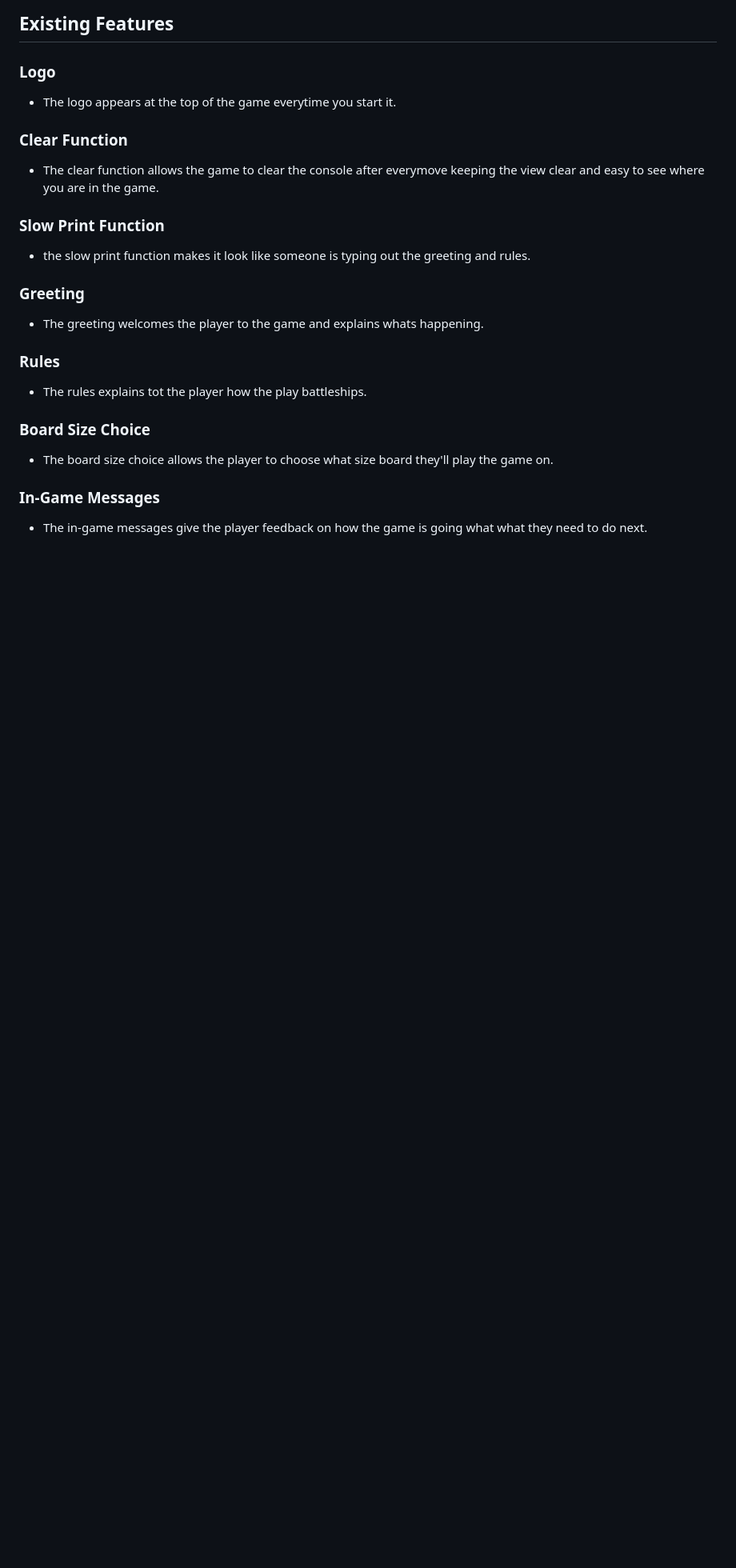
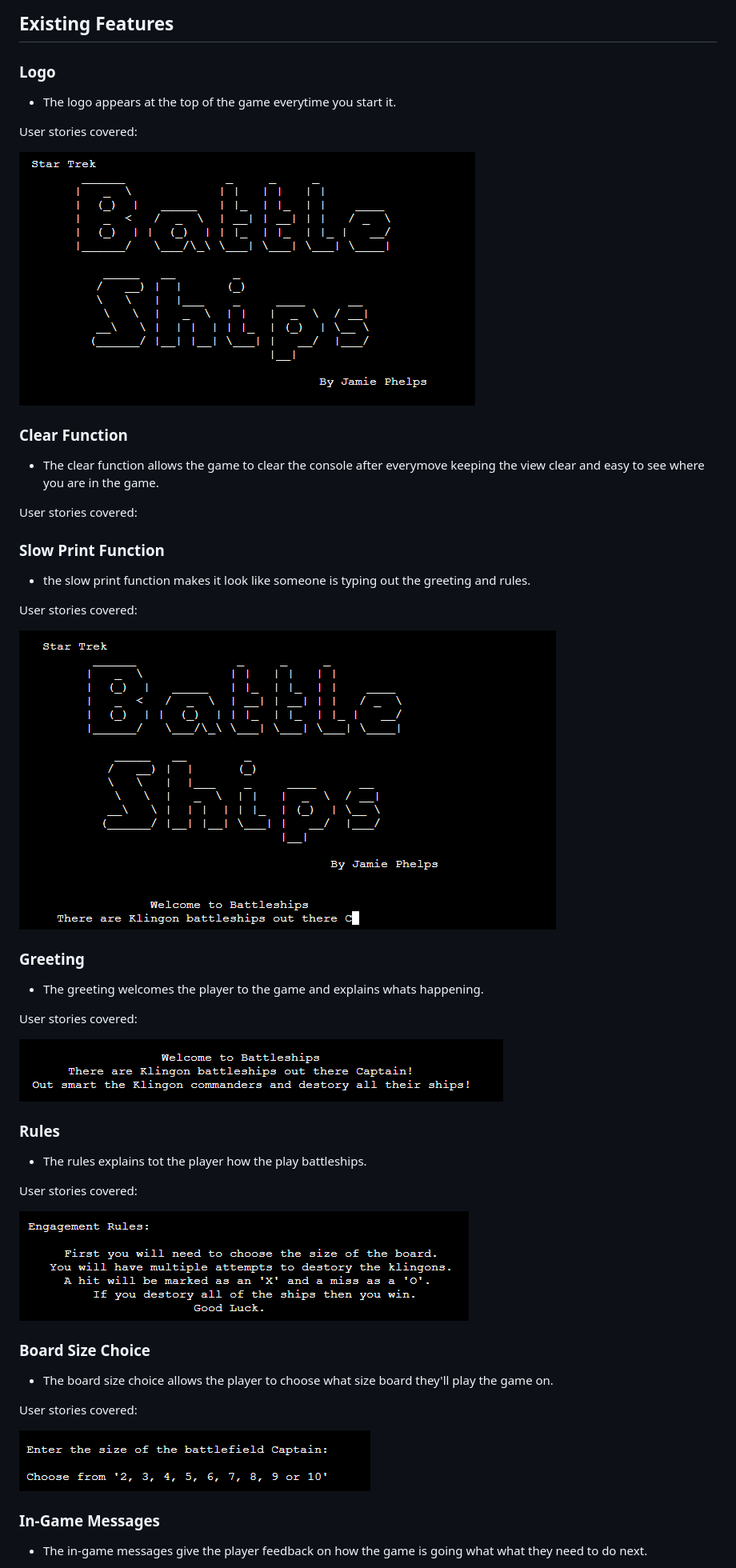
Before and after one commit to Thephelpster/CI_PP3_BS, a Markdown page: README.md, the part around the change printed below. Shown: that part at 80% size. GitHub-like rendering; pictures changed too: assets/readme-images/game-logo.png (added), assets/readme-images/greeting.png (added), assets/readme-images/rules.png (added); blank space fills up the shorter version.

Commit message:
add more detail to readme and images for readme

```diff
--- a/README.md
+++ b/README.md
@@ -112,20 +104,42 @@ The flowchart shows the structure of the program.
 ### Logo
 * The logo appears at the top of the game everytime you start it.
 
+User stories covered:
+
+![logo](./assets/readme-images/game-logo.png)
+
 ### Clear Function
 * The clear function allows the game to clear the console after everymove keeping the view clear and easy to see where you are in the game.
+
+User stories covered:
 
 ### Slow Print Function
 * the slow print function makes it look like someone is typing out the greeting and rules.
 
+User stories covered:
+
+![slow-print](./assets/readme-images/slow-print.png)
+
 ### Greeting
 * The greeting welcomes the player to the game and explains whats happening.
+
+User stories covered:
+
+![greeting](./assets/readme-images/greeting.png)
 
 ### Rules
 * The rules explains tot the player how the play battleships.
 
+User stories covered:
+
+![rules](./assets/readme-images/rules.png)
+
 ### Board Size Choice
 * The board size choice allows the player to choose what size board they'll play the game on.
+
+User stories covered:
+
+![size](./assets/readme-images/size-choice.png)
 
 ### In-Game Messages
 * The in-game messages give the player feedback on how the game is going what what they need to do next.
```
Also changed, not shown: other parts of README.md (+24 -61 lines), assets/readme-images/game-messages.png (added).
